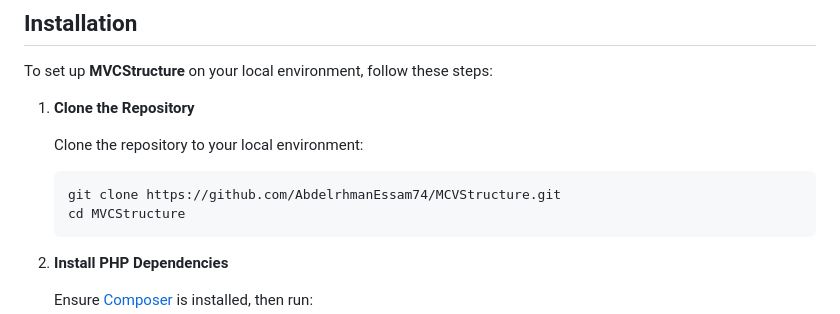
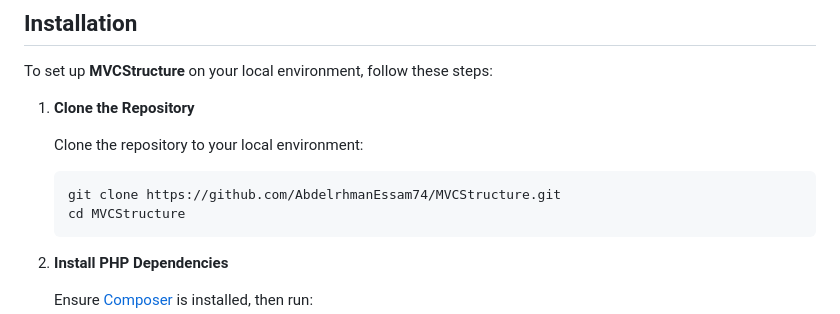
Before and after one commit to AbdelrhmanEssam74/MVCStructure, a Markdown page: README.md, the part around the change. GitHub-like rendering.

````diff
--- a/README.md
+++ b/README.md
@@ -71,7 +71,7 @@ To set up **MVCStructure** on your local environment, follow these steps:
    Clone the repository to your local environment:
 
    ```bash
-   git clone https://github.com/AbdelrhmanEssam74/MCVStructure.git
+   git clone https://github.com/AbdelrhmanEssam74/MVCStructure.git
    cd MVCStructure
    ```
 
````
